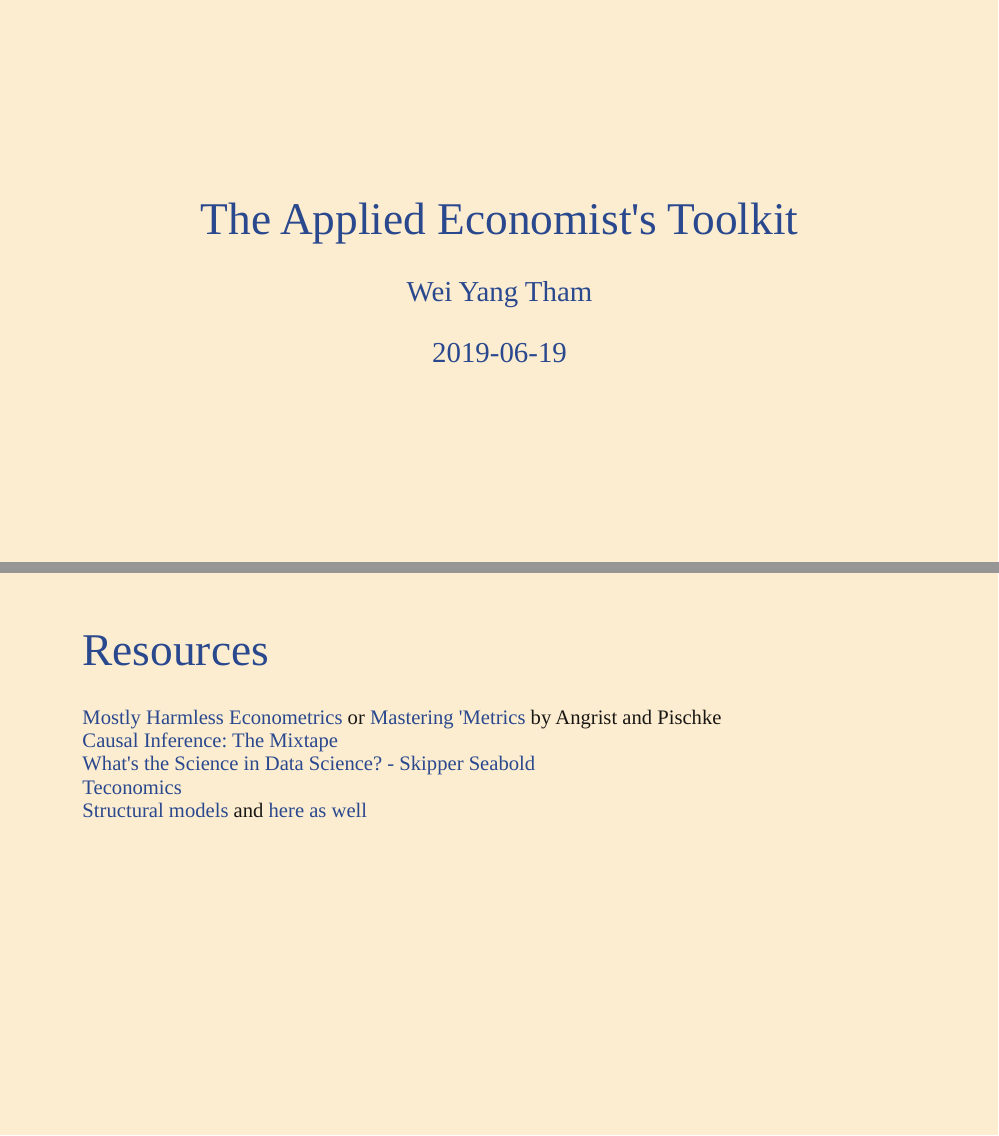
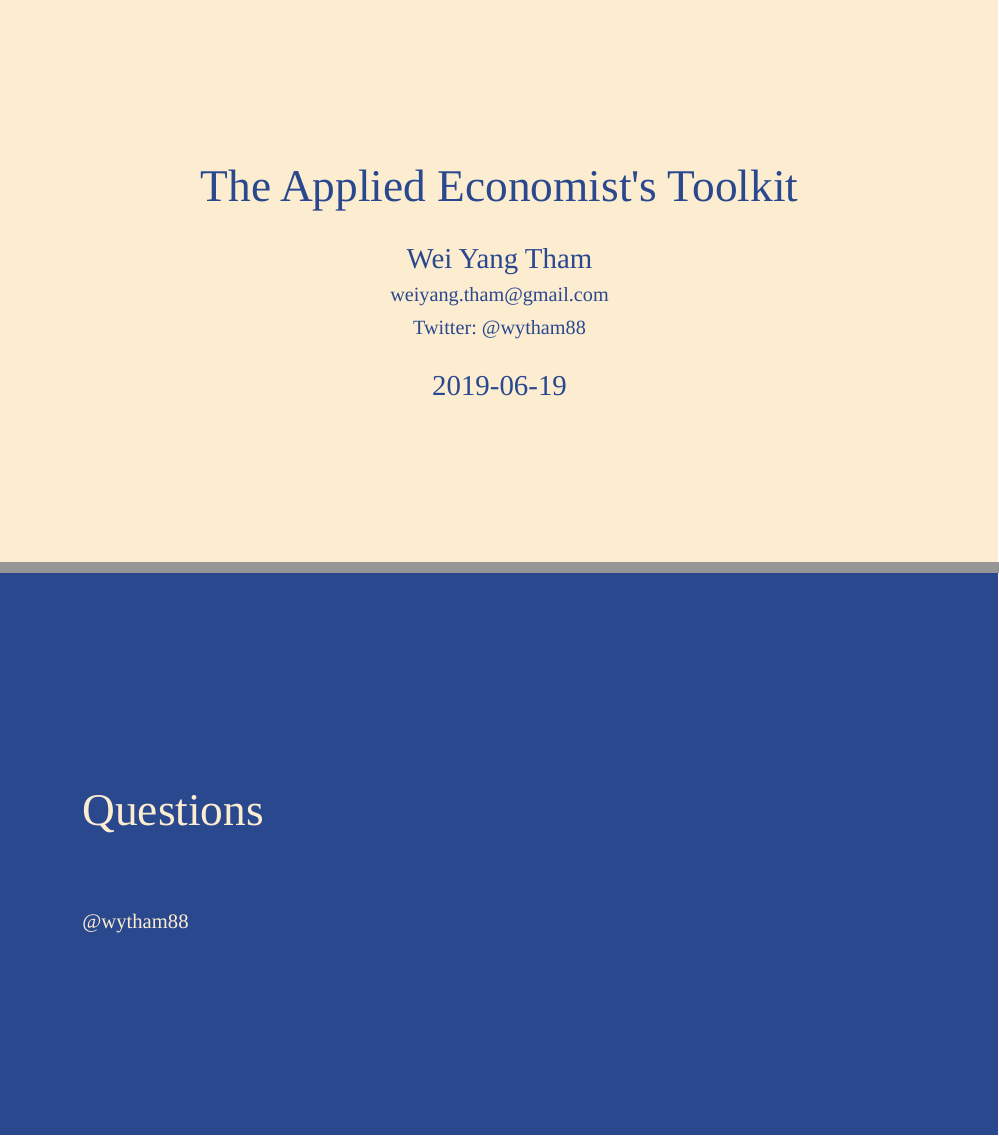
Before and after one commit to weiyangtham/cbus_dsmeetup, an R Markdown document (econ_toolkit_2019-06-19.Rmd): pages 1 and 61 of 61 before the commit and pages 1 and 62 of 62 after it, joined at a grey line. Rendered offline with R 4.5, knitr and Pandoc, with nearby package versions; the slides are laid out offline by our stand-in for remark.js, each with all of its steps uncovered, in fonts that may differ from those the slides ask for, and without slide numbers, shadows or browser add-ons; some code elsewhere in the file could not run offline.

Commit message:
contact info

```diff
--- a/econ_toolkit_2019-06-19.Rmd
+++ b/econ_toolkit_2019-06-19.Rmd
@@ -1,7 +1,7 @@
 ---
 title: "The Applied Economist's Toolkit"
 subtitle: ""
-author: "Wei Yang Tham"
+author: "Wei Yang Tham<br><span style = 'font-size: 70%;'>weiyang.tham@gmail.com</span><br><span style = 'font-size: 70%;'>Twitter: @wytham88</span>"
 date: '`r Sys.Date()`'
 output:
   xaringan::moon_reader:
@@ -727,3 +727,11 @@ E.g. Retaining sellers on an online marketplace could affect revenue gains due t
 - [What's the Science in Data Science? - Skipper Seabold](https://youtu.be/kTo16ieMCi8)
 - [Teconomics](https://medium.com/teconomics-blog/)
 - [Structural models](https://towardsdatascience.com/the-holy-grail-of-econometrics-3a45a2295ce5) and [here as well](http://noahpinionblog.blogspot.com/2017/05/how-should-theory-and-evidence-relate.html)
+
+---
+class: inverse, middle
+# Questions
+
+<i class="fas fa-envelope"></i> weiyang.tham@gmail.com
+
+<i class="fab fa-twitter"></i> @wytham88
```
Also changed, not shown: econ_toolkit_2019-06-19.html.
